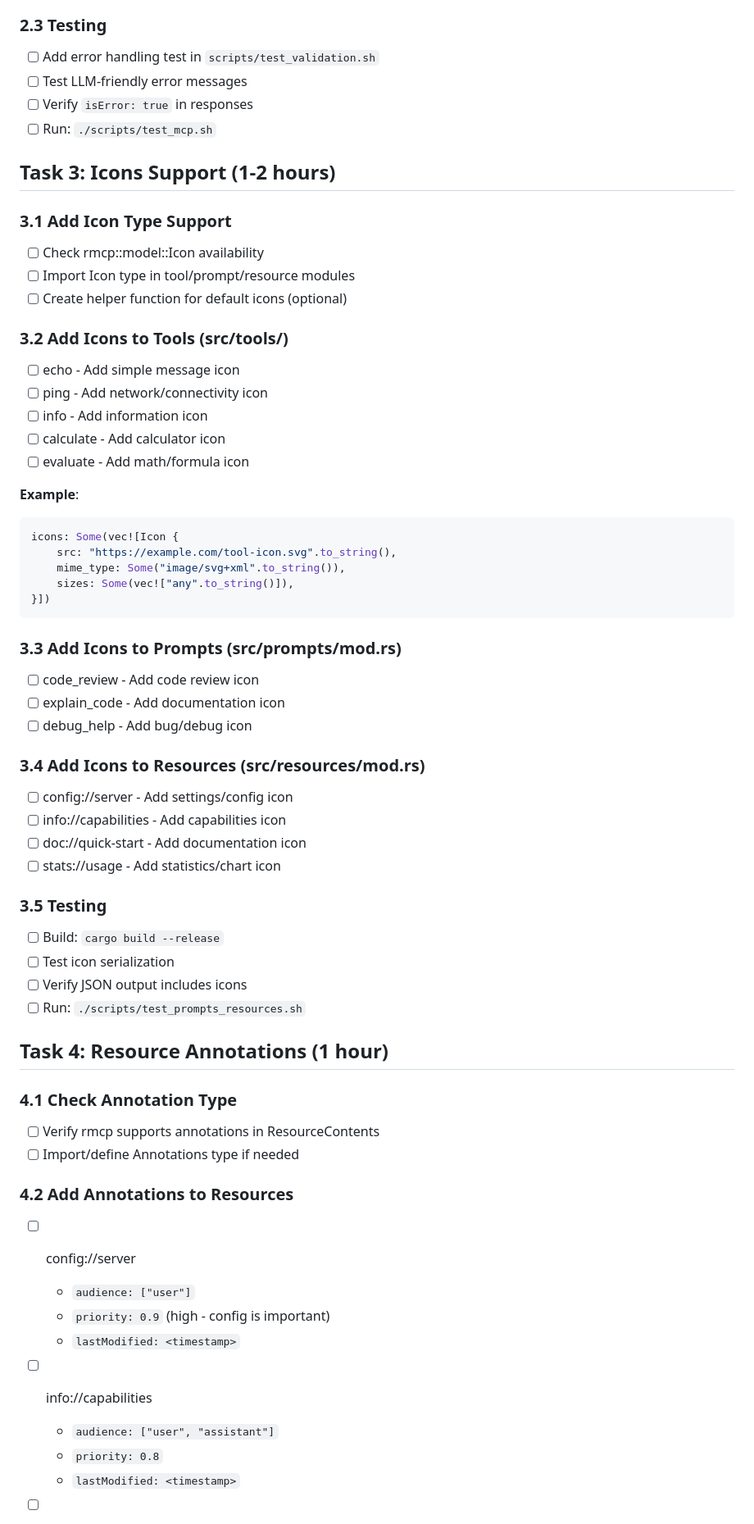
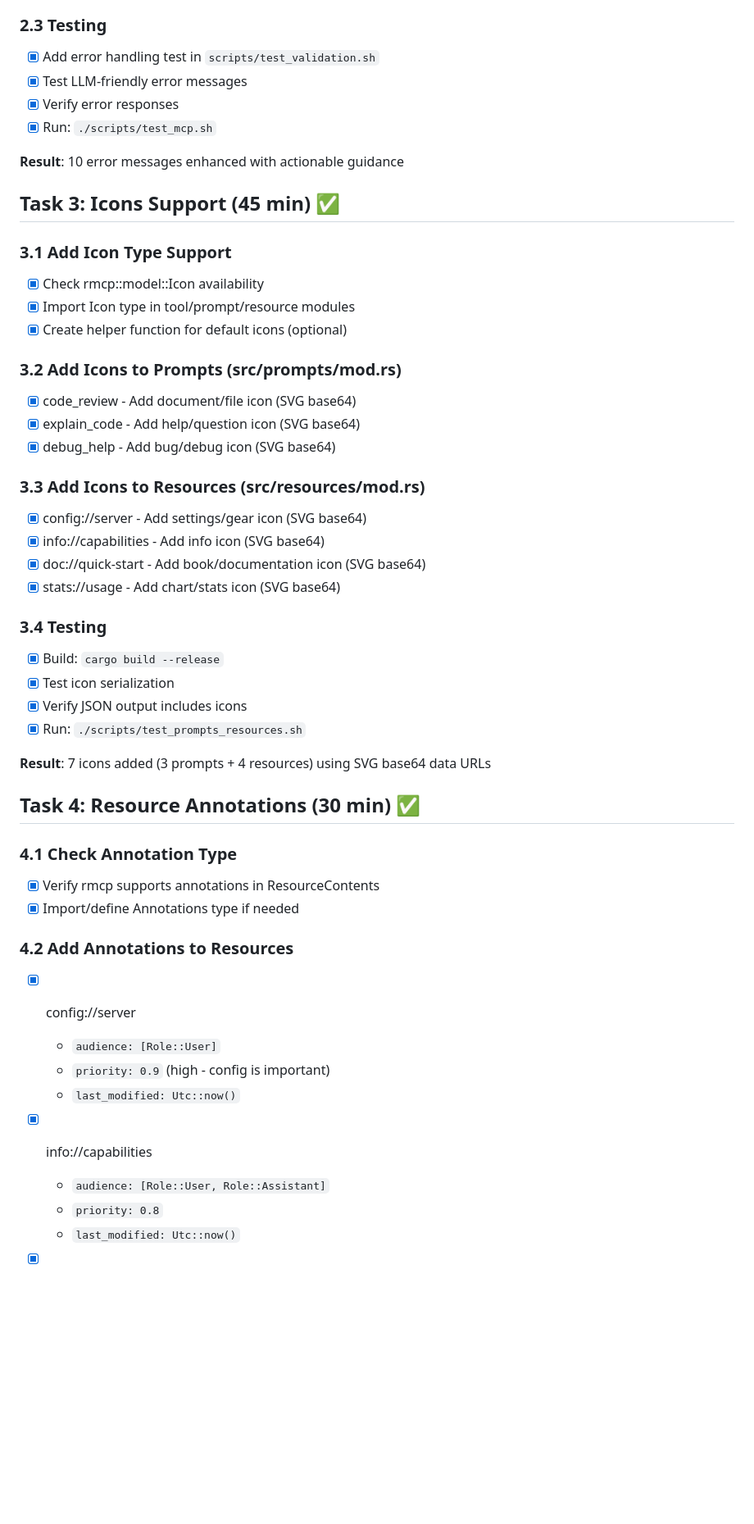
Before and after one commit to netadx1ai/mcp-boilerplate-rust, a Markdown page: NEXT_SESSION_CHECKLIST.md, the part around one of its changes. Shown at 82% size. Drawn GitHub-style; blank space fills up the shorter version.

````diff
--- a/NEXT_SESSION_CHECKLIST.md
+++ b/NEXT_SESSION_CHECKLIST.md
@@ -40,64 +72,52 @@
 
 ### 2.3 Testing
-- [ ] Add error handling test in `scripts/test_validation.sh`
-- [ ] Test LLM-friendly error messages
-- [ ] Verify `isError: true` in responses
-- [ ] Run: `./scripts/test_mcp.sh`
+- [x] Add error handling test in `scripts/test_validation.sh`
+- [x] Test LLM-friendly error messages
+- [x] Verify error responses
+- [x] Run: `./scripts/test_mcp.sh`
 
-## Task 3: Icons Support (1-2 hours)
+**Result**: 10 error messages enhanced with actionable guidance
+
+## Task 3: Icons Support (45 min) ✅
 
 ### 3.1 Add Icon Type Support
-- [ ] Check rmcp::model::Icon availability
-- [ ] Import Icon type in tool/prompt/resource modules
-- [ ] Create helper function for default icons (optional)
+- [x] Check rmcp::model::Icon availability
+- [x] Import Icon type in tool/prompt/resource modules
+- [x] Create helper function for default icons (optional)
 
-### 3.2 Add Icons to Tools (src/tools/)
-- [ ] echo - Add simple message icon
-- [ ] ping - Add network/connectivity icon
-- [ ] info - Add information icon
-- [ ] calculate - Add calculator icon
-- [ ] evaluate - Add math/formula icon
+### 3.2 Add Icons to Prompts (src/prompts/mod.rs)
+- [x] code_review - Add document/file icon (SVG base64)
+- [x] explain_code - Add help/question icon (SVG base64)
+- [x] debug_help - Add bug/debug icon (SVG base64)
 
-**Example**:
-```rust
-icons: Some(vec![Icon {
-    src: "https://example.com/tool-icon.svg".to_string(),
-    mime_type: Some("image/svg+xml".to_string()),
-    sizes: Some(vec!["any".to_string()]),
-}])
-```
+### 3.3 Add Icons to Resources (src/resources/mod.rs)
+- [x] config://server - Add settings/gear icon (SVG base64)
+- [x] info://capabilities - Add info icon (SVG base64)
+- [x] doc://quick-start - Add book/documentation icon (SVG base64)
+- [x] stats://usage - Add chart/stats icon (SVG base64)
 
-### 3.3 Add Icons to Prompts (src/prompts/mod.rs)
-- [ ] code_review - Add code review icon
-- [ ] explain_code - Add documentation icon
-- [ ] debug_help - Add bug/debug icon
+### 3.4 Testing
+- [x] Build: `cargo build --release`
+- [x] Test icon serialization
+- [x] Verify JSON output includes icons
+- [x] Run: `./scripts/test_prompts_resources.sh`
 
-### 3.4 Add Icons to Resources (src/resources/mod.rs)
-- [ ] config://server - Add settings/config icon
-- [ ] info://capabilities - Add capabilities icon
-- [ ] doc://quick-start - Add documentation icon
-- [ ] stats://usage - Add statistics/chart icon
+**Result**: 7 icons added (3 prompts + 4 resources) using SVG base64 data URLs
 
-### 3.5 Testing
-- [ ] Build: `cargo build --release`
-- [ ] Test icon serialization
-- [ ] Verify JSON output includes icons
-- [ ] Run: `./scripts/test_prompts_resources.sh`
-
-## Task 4: Resource Annotations (1 hour)
+## Task 4: Resource Annotations (30 min) ✅
 
 ### 4.1 Check Annotation Type
-- [ ] Verify rmcp supports annotations in ResourceContents
-- [ ] Import/define Annotations type if needed
+- [x] Verify rmcp supports annotations in ResourceContents
+- [x] Import/define Annotations type if needed
 
 ### 4.2 Add Annotations to Resources
-- [ ] config://server
-  - `audience: ["user"]`
+- [x] config://server
+  - `audience: [Role::User]`
   - `priority: 0.9` (high - config is important)
-  - `lastModified: <timestamp>`
+  - `last_modified: Utc::now()`
 
-- [ ] info://capabilities
-  - `audience: ["user", "assistant"]`
+- [x] info://capabilities
+  - `audience: [Role::User, Role::Assistant]`
   - `priority: 0.8`
-  - `lastModified: <timestamp>`
+  - `last_modified: Utc::now()`
 
````
Also changed, not shown: other parts of NEXT_SESSION_CHECKLIST.md (+186 -100 lines).
